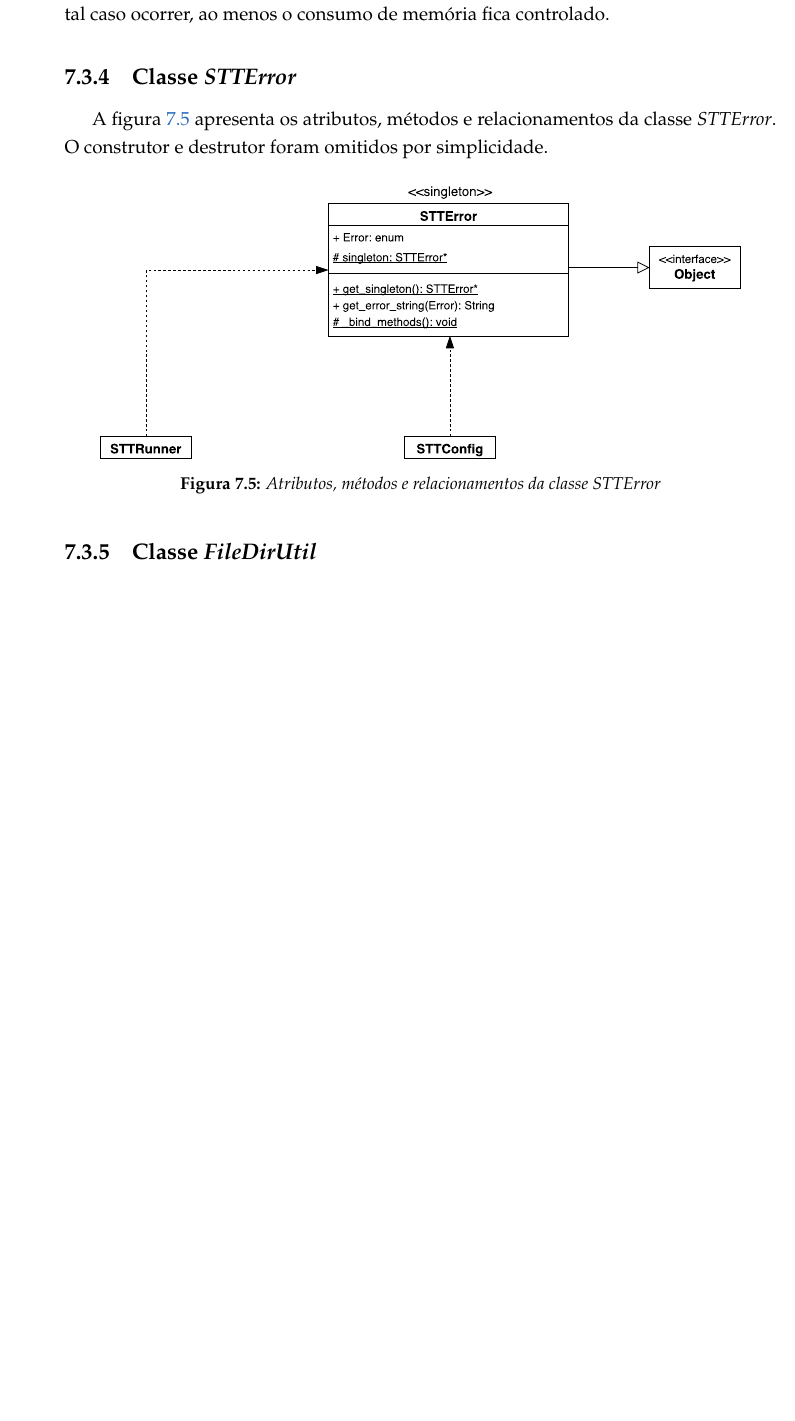
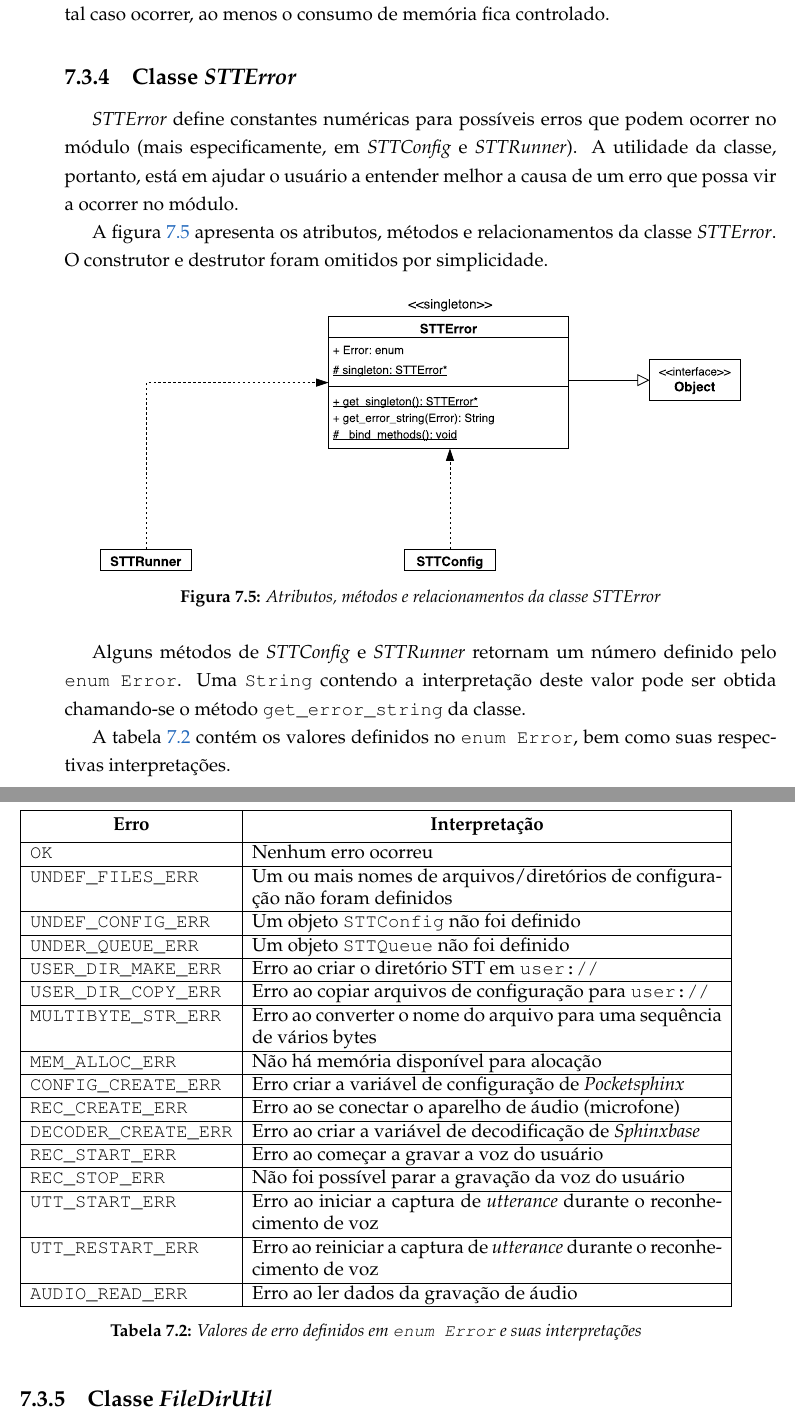
Before and after one commit to SamuraiSigma/mac0499, a LaTeX thesis (monograph/tex/main.tex, which reads monograph/tex/stt-module.tex): part of page 59 of 64 before the commit and two parts of pages 59 and 60 of 66 after it, the two joined at a grey line, cut so that both start at the same text, the shorter picture padded with empty space. Compiled offline with pdfLaTeX.

Commit message:
Finish STTError subsection of STT module

```diff
--- a/monograph/tex/stt-module.tex
+++ b/monograph/tex/stt-module.tex
@@ -285,6 +285,8 @@ Além dos métodos da tabela \ref{stt-queue-main-methods}, há mais dois que for
 
 \subsection{Classe \textit{STTError}}
 
+\textit{STTError} define constantes numéricas para possíveis erros que podem ocorrer no módulo (mais especificamente, em \textit{STTConfig} e \textit{STTRunner}). A utilidade da classe, portanto, está em ajudar o usuário a entender melhor a causa de um erro que possa vir a ocorrer no módulo.
+
 A figura \ref{stt-error} apresenta os atributos, métodos e relacionamentos da classe \textit{STTError}. O construtor e destrutor foram omitidos por simplicidade.
 
 \begin{figure}[H]
@@ -293,6 +295,38 @@ A figura \ref{stt-error} apresenta os atributos, métodos e relacionamentos da c
   \caption{Atributos, métodos e relacionamentos da classe \textit{STTError}}
   \label{stt-error}
 \end{figure}
+
+Alguns métodos de \textit{STTConfig} e \textit{STTRunner} retornam um número definido pelo \texttt{enum Error}. Uma \texttt{String} contendo a interpretação deste valor pode ser obtida chamando-se o método \texttt{get\_error\_string} da classe.
+
+A tabela \ref{stt-error-enum} contém os valores definidos no \texttt{enum Error}, bem como suas respectivas interpretações.
+
+\begin{table}[H]
+\centering
+
+\begin{tabularx}{\linewidth}{|l|X|}
+\hline
+\thead{\textbf{Erro}} & \thead{\textbf{Interpretação}} \\ \hline
+\texttt{OK} & Nenhum erro ocorreu \\ \hline
+\texttt{UNDEF\_FILES\_ERR} & Um ou mais nomes de arquivos/diretórios de configuração não foram definidos \\ \hline
+\texttt{UNDEF\_CONFIG\_ERR} & Um objeto \texttt{STTConfig} não foi definido \\ \hline
+\texttt{UNDER\_QUEUE\_ERR} & Um objeto \texttt{STTQueue} não foi definido \\ \hline
+\texttt{USER\_DIR\_MAKE\_ERR} & Erro ao criar o diretório STT em \texttt{user://} \\ \hline
+\texttt{USER\_DIR\_COPY\_ERR} & Erro ao copiar arquivos de configuração para \texttt{user://} \\ \hline
+\texttt{MULTIBYTE\_STR\_ERR} & Erro ao converter o nome do arquivo para uma sequência de vários bytes \\ \hline
+\texttt{MEM\_ALLOC\_ERR} & Não há memória disponível para alocação \\ \hline
+\texttt{CONFIG\_CREATE\_ERR} & Erro criar a variável de configuração de \textit{Pocketsphinx} \\ \hline
+\texttt{REC\_CREATE\_ERR} & Erro ao se conectar o aparelho de áudio (microfone) \\ \hline
+\texttt{DECODER\_CREATE\_ERR} & Erro ao criar a variável de decodificação de \textit{Sphinxbase} \\ \hline
+\texttt{REC\_START\_ERR} & Erro ao começar a gravar a voz do usuário \\ \hline
+\texttt{REC\_STOP\_ERR} & Não foi possível parar a gravação da voz do usuário \\ \hline
+\texttt{UTT\_START\_ERR} & Erro ao iniciar a captura de \textit{utterance} durante o reconhecimento de voz \\ \hline
+\texttt{UTT\_RESTART\_ERR} & Erro ao reiniciar a captura de \textit{utterance} durante o reconhecimento de voz \\ \hline
+\texttt{AUDIO\_READ\_ERR} & Erro ao ler dados da gravação de áudio \\ \hline
+\end{tabularx}
+
+\caption{Valores de erro definidos em \texttt{enum Error} e suas interpretações}
+\label{stt-error-enum}
+\end{table}
 
 % ---------------------------------------------------------------------
 
```
Also changed, not shown: monograph/Monografia.pdf.
